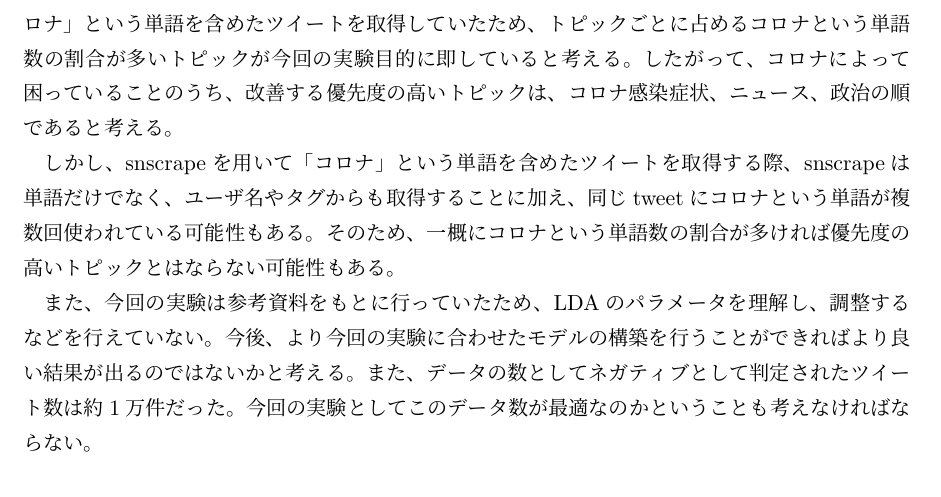
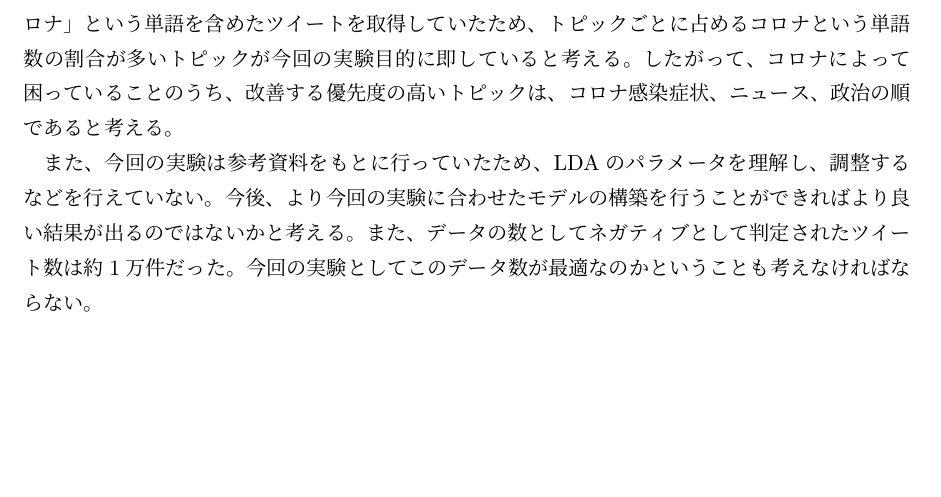
Before and after one commit to matsuda13/stulab3_project, a LaTeX document (report/final/最終レポート.tex): part of page 9 of 10, cut so that both start at the same text, the shorter picture padded with empty space. Compiled offline with pLaTeX and dvipdfmx.

Commit message:
考察とりあえず

```diff
--- a/report/final/最終レポート.tex
+++ b/report/final/最終レポート.tex
@@ -87,7 +87,6 @@ pyLDAvisを使用してトピックモデリングの内容をhtmlに出力し
 
 \section{考察}
 実験結果より、トピック1,3は「コロナ感染症状」、トピック2は「政治」、トピック4は「メディア」の3つのトピックに分けられると考えた。さらに、今回データセットの構築を行う際「コロナ」という単語を含めたツイートを取得していたため、トピックごとに占めるコロナという単語数の割合が多いトピックが今回の実験目的に即していると考える。したがって、コロナによって困っていることのうち、改善する優先度の高いトピックは、コロナ感染症状、ニュース、政治の順であると考える。\\
-　しかし、snscrapeを用いて「コロナ」という単語を含めたツイートを取得する際、snscrapeは単語だけでなく、ユーザ名やタグからも取得することに加え、同じtweetにコロナという単語が複数回使われている可能性もある。そのため、一概にコロナという単語数の割合が多ければ優先度の高いトピックとはならない可能性もある。\\
 　また、今回の実験は参考資料をもとに行っていたため、LDAのパラメータを理解し、調整するなどを行えていない。今後、より今回の実験に合わせたモデルの構築を行うことができればより良い結果が出るのではないかと考える。また、データの数としてネガティブとして判定されたツイート数は約1万件だった。今回の実験としてこのデータ数が最適なのかということも考えなければならない。
 
 \subsection{追加実験}
```
